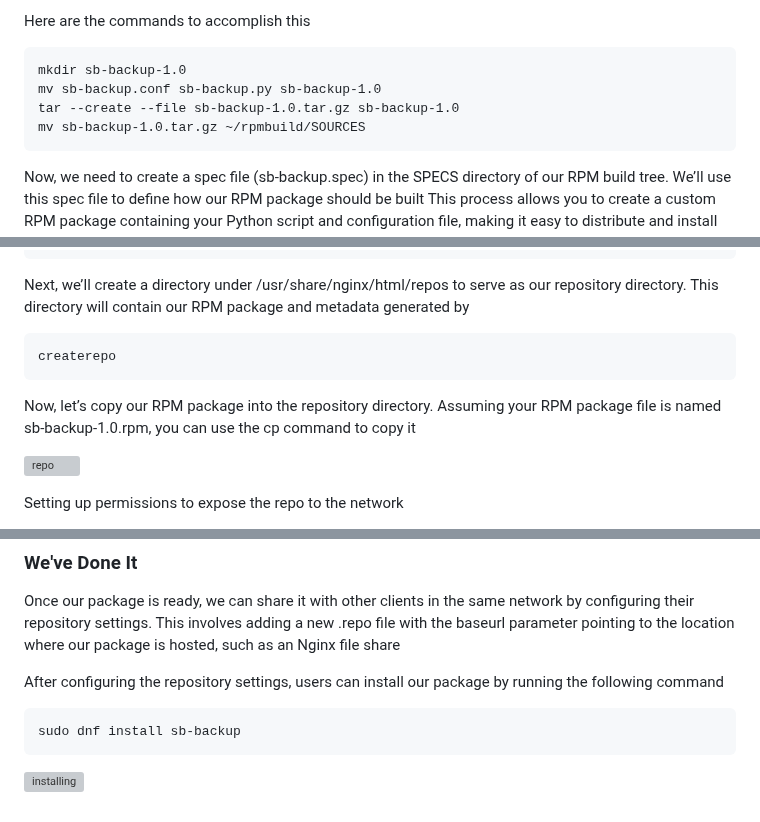
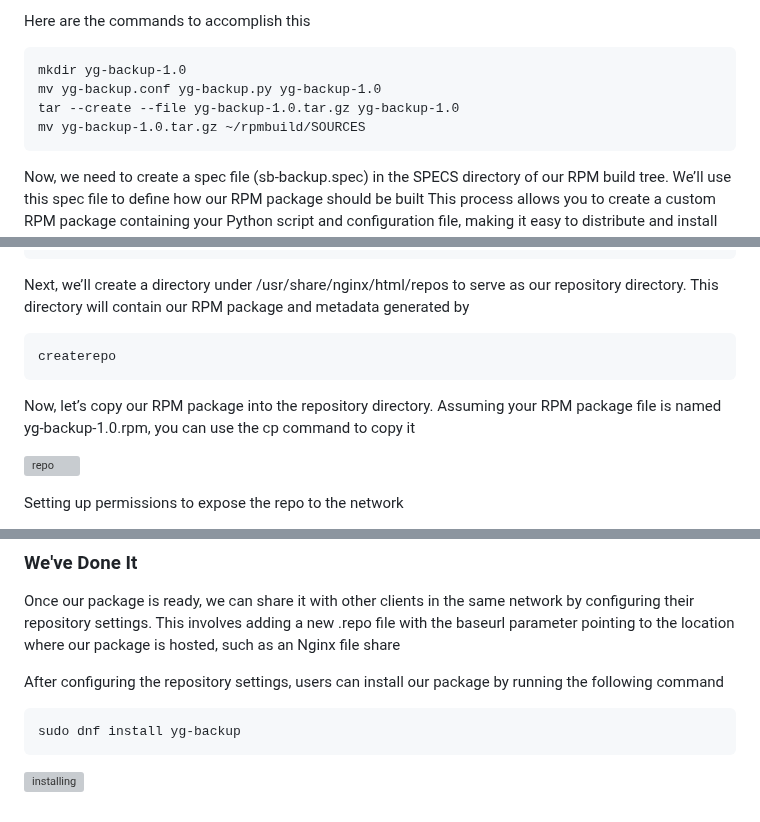
Before and after one commit to yishaigalili/BootCamp-Octopus, a Markdown page: 02 - Packagin Python Script into a Repository/README.md, 3 parts joined by grey strips. GitHub-like rendering; grey boxes are pictures that could not be loaded.

````diff
--- a/02 - Packagin Python Script into a Repository/README.md
+++ b/02 - Packagin Python Script into a Repository/README.md
@@ -38,10 +38,10 @@ Great! Now that we have our Python script (sb-backup.py) and configuration file
 
 Here are the commands to accomplish this
 ```
-mkdir sb-backup-1.0
-mv sb-backup.conf sb-backup.py sb-backup-1.0
-tar --create --file sb-backup-1.0.tar.gz sb-backup-1.0
-mv sb-backup-1.0.tar.gz ~/rpmbuild/SOURCES
+mkdir yg-backup-1.0
+mv yg-backup.conf yg-backup.py yg-backup-1.0
+tar --create --file yg-backup-1.0.tar.gz yg-backup-1.0
+mv yg-backup-1.0.tar.gz ~/rpmbuild/SOURCES
 ```
 Now, we need to create a spec file (sb-backup.spec) in the SPECS directory of our RPM build tree. We’ll use this spec file to define how our RPM package should be built
 This process allows you to create a custom RPM package containing your Python script and configuration file, making it easy to distribute and install on other systems
@@ -65,7 +65,7 @@ Next, we’ll create a directory under /usr/share/nginx/html/repos to serve as o
 ```
 createrepo
 ```
-Now, let’s copy our RPM package into the repository directory. Assuming your RPM package file is named sb-backup-1.0.rpm, you can use the cp command to copy it
+Now, let’s copy our RPM package into the repository directory. Assuming your RPM package file is named yg-backup-1.0.rpm, you can use the cp command to copy it
 
 ![repo](../resources/Packagin%20Python%20Script%20into%20a%20Repository/copying.png)
 
@@ -87,6 +87,6 @@ Once our package is ready, we can share it with other clients in the same networ
 
 After configuring the repository settings, users can install our package by running the following command
 ```
-sudo dnf install sb-backup
+sudo dnf install yg-backup
 ```
 ![installing](../resources/Packagin%20Python%20Script%20into%20a%20Repository/installapp.png)
````
